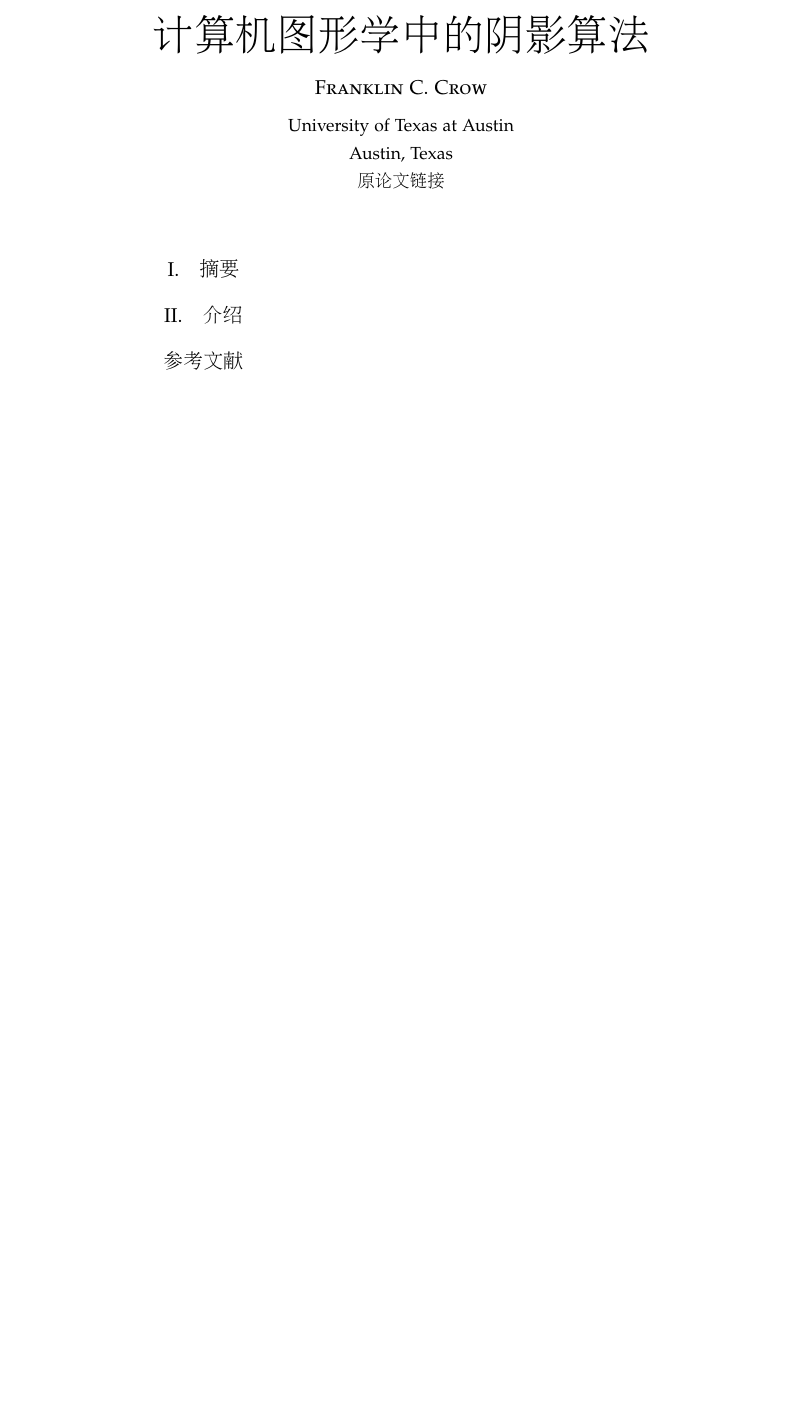
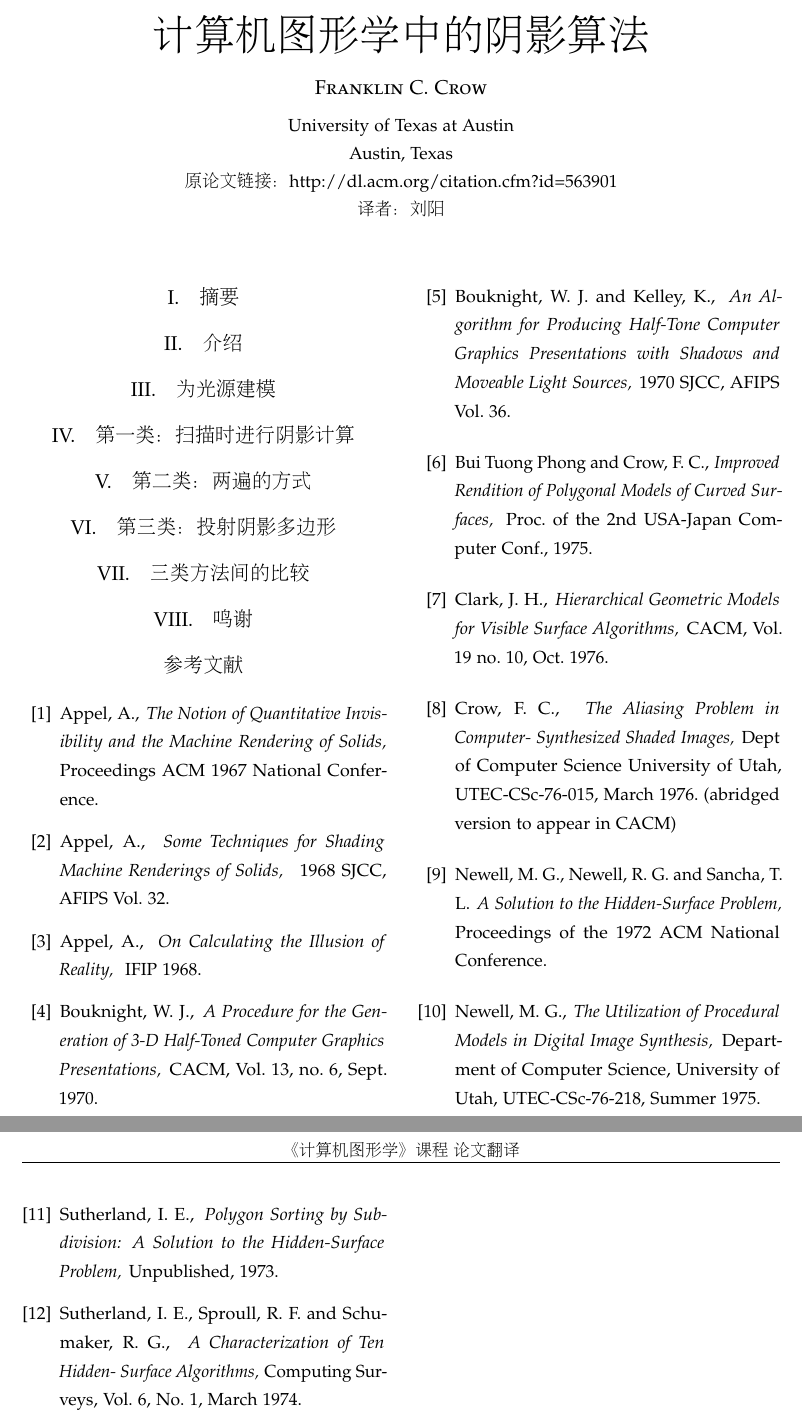
Before and after one commit to Sorosliu1029/Computer_Graphics, a LaTeX document (english_graphics_paper_translation/shadow_algorithm_translated.tex): part of the page before the commit and two parts of pages 1 and 2 of 2 after it, the two joined at a grey line, cut so that both start at the same text, the shorter picture padded with empty space. Compiled offline with pdfLaTeX.

Commit message:
add reference part

```diff
--- a/english_graphics_paper_translation/shadow_algorithm_translated.tex
+++ b/english_graphics_paper_translation/shadow_algorithm_translated.tex
@@ -55,7 +55,8 @@
 	\textsc{Franklin C. Crow} \\[1ex] % Your name
 	\normalsize University of Texas at Austin \\ % Your institution
 	\normalsize Austin, Texas \\ % Your address
-	\normalsize \href{http://dl.acm.org/citation.cfm?id=563901}{原论文链接}
+	\normalsize 原论文链接：\href{http://dl.acm.org/citation.cfm?id=563901}{http://dl.acm.org/citation.cfm?id=563901} \\
+	\normalsize 译者：刘阳
 }
 \date{} % Leave empty to omit a date
 
@@ -74,19 +75,83 @@
 
 	\section{介绍}
 
+	\section{为光源建模}
+
+	\section{第一类：扫描时进行阴影计算}
+
+	\section{第二类：两遍的方式}
+
+	\section{第三类：投射阴影多边形}
+
+	\section{三类方法间的比较}
+
+	\section{鸣谢}
+
 	%----------------------------------------------------------------------------------------
 	%	REFERENCE LIST
 	%----------------------------------------------------------------------------------------
 	\renewcommand{\refname}{参考文献}
 	\begin{thebibliography}{99} % Bibliography - this is intentionally simple in this template
 
-%		\bibitem{yelp}
-%		Yelp Dataset Challenge\\
-%		\newblock \url{https://www.yelp.com/dataset_challenge}
-%
-%		\bibitem{text}
-%		Sriram B, Fuhry D, Demir E, et al.
-%		\newblock {\em Short text classification in twitter to improve information filtering[C]} \newblock Proceedings of the 33rd international ACM SIGIR conference on Research and development in information retrieval. ACM, 2010: 841-842.
+		\bibitem{1}
+		Appel, A.,
+		\newblock {\em The Notion of Quantitative Invisibility and the Machine Rendering of Solids, }
+		\newblock Proceedings ACM 1967 National Conference.
+
+		\bibitem{2}
+		Appel, A.,
+		\newblock {\em Some Techniques for Shading Machine Renderings of Solids, }
+		\newblock 1968 SJCC, AFIPS Vol. 32.
+
+		\bibitem{3}
+		Appel, A.,
+		\newblock {\em On Calculating the Illusion of Reality, }
+		\newblock IFIP 1968.
+
+		\bibitem{4}
+		Bouknight, W. J.,
+		\newblock {\em A Procedure for the Generation of 3-D Half-Toned Computer Graphics Presentations,}
+		\newblock CACM, Vol. 13, no. 6, Sept. 1970.
+
+		\bibitem{5}
+		Bouknight, W. J. and Kelley, K.,
+		\newblock {\em An Algorithm for Producing Half-Tone Computer Graphics Presentations with Shadows and Moveable Light Sources,}
+		\newblock 1970 SJCC, AFIPS Vol. 36.
+
+		\bibitem{6}
+		Bui Tuong Phong and Crow, F. C.,
+		\newblock {\em Improved Rendition of Polygonal Models of Curved Surfaces,}
+		\newblock Proc. of the 2nd USA-Japan Computer Conf., 1975.
+
+		\bibitem{7}
+		Clark, J. H.,
+		\newblock {\em Hierarchical Geometric Models for Visible Surface Algorithms,}
+		\newblock CACM, Vol. 19 no. 10, Oct. 1976.
+
+		\bibitem{8}
+		Crow, F. C.,
+		\newblock {\em The Aliasing Problem in Computer- Synthesized Shaded Images,}
+		\newblock Dept of Computer Science University of Utah, UTEC-CSc-76-015, March 1976. (abridged version to appear in CACM)
+
+		\bibitem{9}
+		Newell, M. G., Newell, R. G. and Sancha, T. L.
+		\newblock {\em A Solution to the Hidden-Surface Problem,}
+		\newblock Proceedings of the 1972 ACM National Conference.
+
+		\bibitem{10}
+		Newell, M. G.,
+		\newblock {\em The Utilization of Procedural Models in Digital Image Synthesis,}
+		\newblock Department of Computer Science, University of Utah, UTEC-CSc-76-218, Summer 1975.
+
+		\bibitem{11}
+		Sutherland, I. E.,
+		\newblock {\em Polygon Sorting by Subdivision: A Solution to the Hidden-Surface Problem,}
+		\newblock Unpublished, 1973.
+
+		\bibitem{12}
+		Sutherland, I. E., Sproull, R. F. and Schu- maker, R. G.,
+		\newblock {\em A Characterization of Ten Hidden- Surface Algorithms,}
+		\newblock Computing Surveys, Vol. 6, No. 1, March 1974.
 
 	\end{thebibliography}
 
```
Also changed, not shown: english_graphics_paper_translation/shadow_algorithm_translated.pdf.
